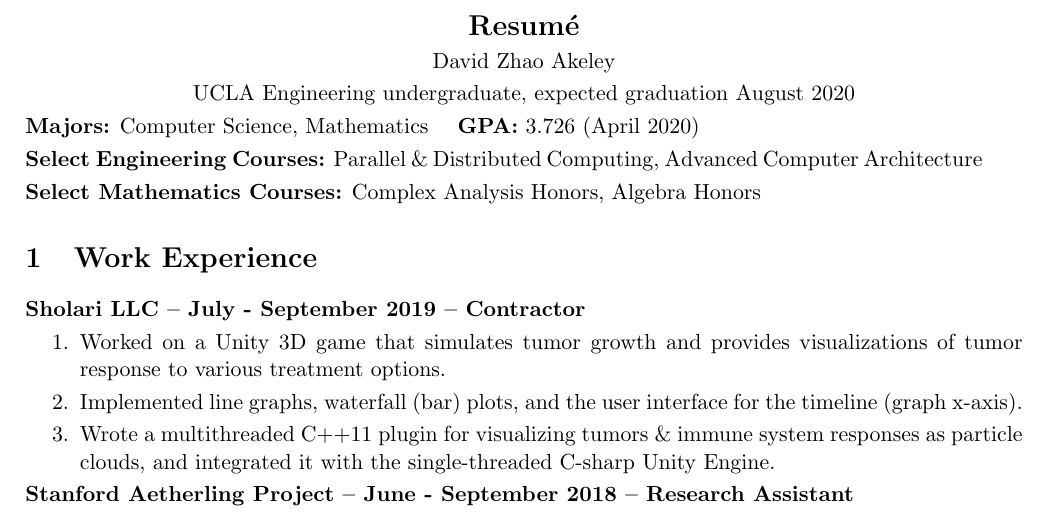
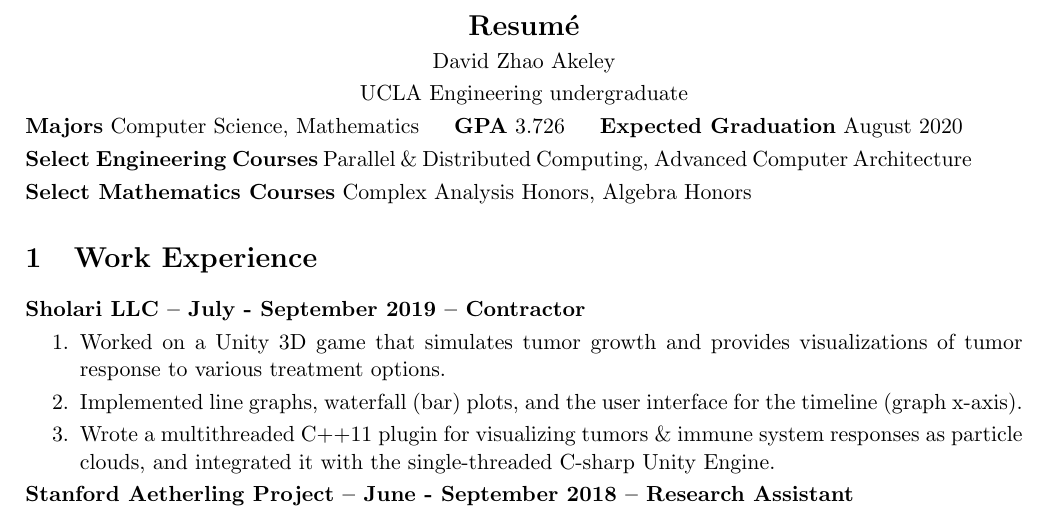
Before and after one commit to akeley98/resum-, a LaTeX CV (cv.tex): part of page 1 of 3, cut so that both start at the same text. Compiled offline with pdfLaTeX.

Commit message:
Emphasize graduation date

```diff
--- a/cv.tex
+++ b/cv.tex
@@ -21,17 +21,18 @@
 
 \normalsize David Zhao Akeley
 
-UCLA Engineering undergraduate, expected graduation August 2020
+UCLA Engineering undergraduate
 \end{center}
 
 
-\textbf{Majors:} Computer Science, Mathematics
-\quad \textbf{GPA:} 3.726 (April 2020)
+\textbf{Majors} Computer Science, Mathematics
+\hfill \textbf{GPA} 3.726
+\hfill \textbf{Expected Graduation} August 2020
 
-\textbf{Select Engineering Courses:} Parallel \& Distributed Computing,
+\textbf{Select Engineering Courses} Parallel \& Distributed Computing,
 Advanced Computer Architecture
 
-\textbf{Select Mathematics Courses:} Complex Analysis Honors, Algebra Honors
+\textbf{Select Mathematics Courses} Complex Analysis Honors, Algebra Honors
 
 \section{Work Experience}
 
```
Also changed, not shown: cv.pdf.
